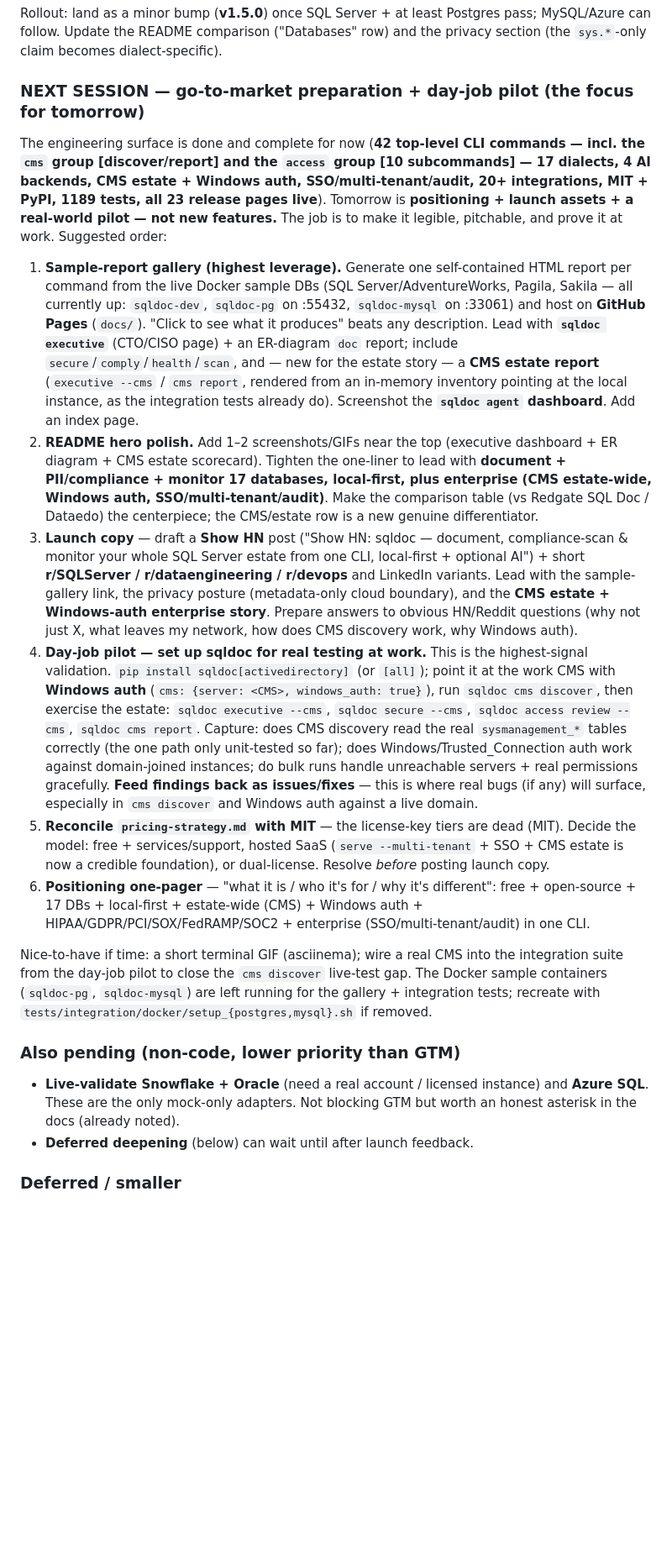
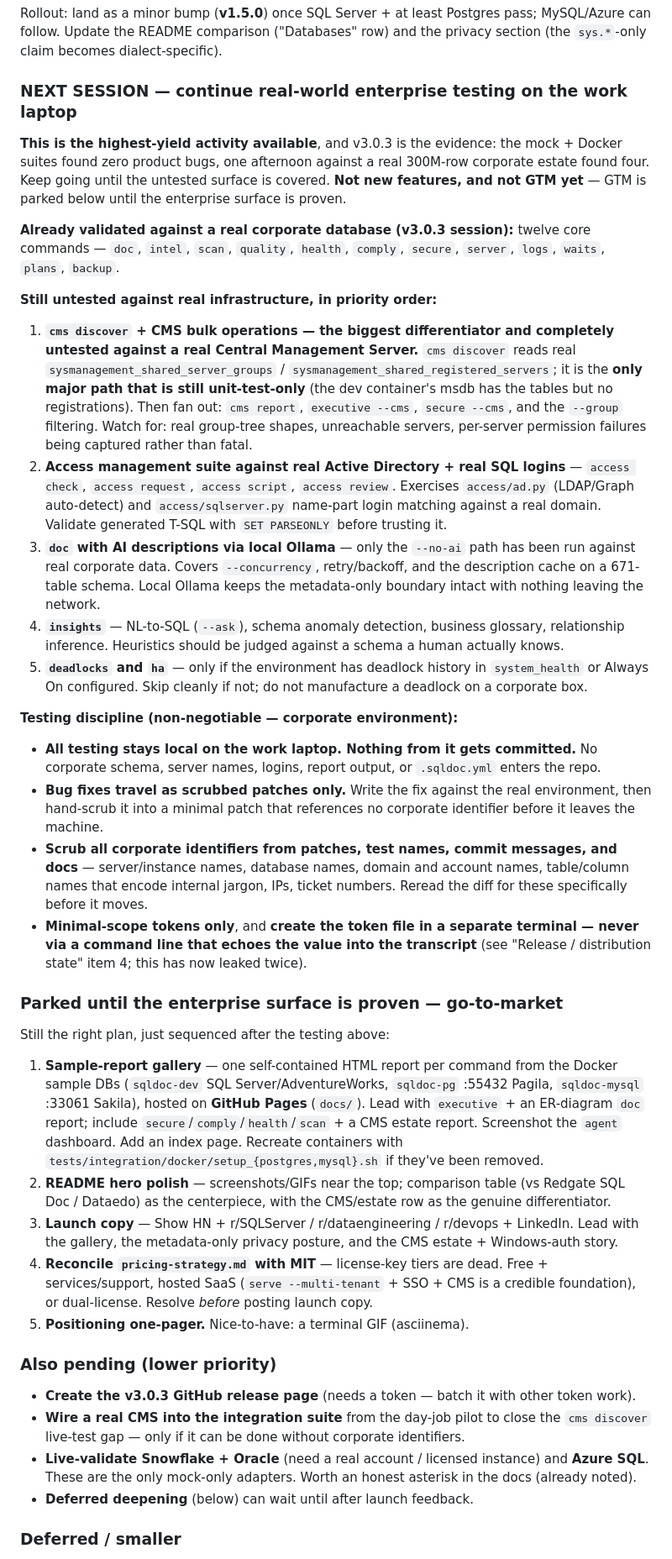
Before and after one commit to htamber1/sqldoc, a Markdown page: CLAUDE.md, the part around one of its changes. Shown at 84% size. Drawn GitHub-style; folded sections open; blank space fills up the shorter version.

Commit message:
docs: v3.0.3 status + next-session plan (real-world enterprise testing)
Update the project status to v3.0.3 (1205 passing / 117 skipped) and add a
v3.0.3 section covering the four field fixes found against a real 300M-row
corporate SQL Server: quality connection resiliency, backup database default,
and large-table safety (row-count guards + APPROX_COUNT_DISTINCT for duplicate
detection and heavy per-column stats). Note that large-table safety is now a
standing architectural rule for all future row-data features.

Replace the next-session plan: continue real-world enterprise testing rather
than GTM. Records the twelve commands already validated against a real
corporate database and the untested surface in priority order (CMS discovery
and bulk first, then the access suite vs real AD, doc with Ollama, insights,
deadlocks/ha). Adds the corporate testing discipline: testing stays local,
fixes travel as scrubbed patches, all corporate identifiers scrubbed before
anything leaves the machine, minimal-scope tokens only. GTM work is parked,
not dropped.

Also: flag that the v3.0.3 GitHub release page still needs creating, document
the PAT push-permission diagnostics learned this session, and correct the
secret-handling guidance -- writing a token to a file from the ! prompt still
leaks it, since the value lands on the command line in the transcript. Drop a
duplicated v3.0.0 section carrying an already-completed TODO.

Co-Authored-By: Claude Opus 5 (1M context) <noreply@anthropic.com>

```diff
--- a/CLAUDE.md
+++ b/CLAUDE.md
@@ -243,20 +252,36 @@ Rollout: land as a minor bump (**v1.5.0**) once SQL Server + at least Postgres p
 
 </details>
 
-### NEXT SESSION — go-to-market preparation + day-job pilot (the focus for tomorrow)
-The engineering surface is done and complete for now (**42 top-level CLI commands — incl. the `cms` group [discover/report] and the `access` group [10 subcommands] — 17 dialects, 4 AI backends, CMS estate + Windows auth, SSO/multi-tenant/audit, 20+ integrations, MIT + PyPI, 1189 tests, all 23 release pages live**). Tomorrow is **positioning + launch assets + a real-world pilot — not new features.** The job is to make it legible, pitchable, and prove it at work. Suggested order:
+### NEXT SESSION — continue real-world enterprise testing on the work laptop
+**This is the highest-yield activity available**, and v3.0.3 is the evidence: the mock + Docker suites found zero product bugs, one afternoon against a real 300M-row corporate estate found four. Keep going until the untested surface is covered. **Not new features, and not GTM yet** — GTM is parked below until the enterprise surface is proven.
 
-1. **Sample-report gallery (highest leverage).** Generate one self-contained HTML report per command from the live Docker sample DBs (SQL Server/AdventureWorks, Pagila, Sakila — all currently up: `sqldoc-dev`, `sqldoc-pg` on :55432, `sqldoc-mysql` on :33061) and host on **GitHub Pages** (`docs/`). "Click to see what it produces" beats any description. Lead with **`sqldoc executive`** (CTO/CISO page) + an ER-diagram `doc` report; include `secure`/`comply`/`health`/`scan`, and — new for the estate story — a **CMS estate report** (`executive --cms` / `cms report`, rendered from an in-memory inventory pointing at the local instance, as the integration tests already do). Screenshot the **`sqldoc agent` dashboard**. Add an index page.
-2. **README hero polish.** Add 1–2 screenshots/GIFs near the top (executive dashboard + ER diagram + CMS estate scorecard). Tighten the one-liner to lead with **document + PII/compliance + monitor 17 databases, local-first, plus enterprise (CMS estate-wide, Windows auth, SSO/multi-tenant/audit)**. Make the comparison table (vs Redgate SQL Doc / Dataedo) the centerpiece; the CMS/estate row is a new genuine differentiator.
-3. **Launch copy** — draft a **Show HN** post ("Show HN: sqldoc — document, compliance-scan & monitor your whole SQL Server estate from one CLI, local-first + optional AI") + short **r/SQLServer / r/dataengineering / r/devops** and LinkedIn variants. Lead with the sample-gallery link, the privacy posture (metadata-only cloud boundary), and the **CMS estate + Windows-auth enterprise story**. Prepare answers to obvious HN/Reddit questions (why not just X, what leaves my network, how does CMS discovery work, why Windows auth).
-4. **Day-job pilot — set up sqldoc for real testing at work.** This is the highest-signal validation. `pip install sqldoc[activedirectory]` (or `[all]`); point it at the work CMS with **Windows auth** (`cms: {server: <CMS>, windows_auth: true}`), run `sqldoc cms discover`, then exercise the estate: `sqldoc executive --cms`, `sqldoc secure --cms`, `sqldoc access review --cms`, `sqldoc cms report`. Capture: does CMS discovery read the real `sysmanagement_*` tables correctly (the one path only unit-tested so far); does Windows/Trusted_Connection auth work against domain-joined instances; do bulk runs handle unreachable servers + real permissions gracefully. **Feed findings back as issues/fixes** — this is where real bugs (if any) will surface, especially in `cms discover` and Windows auth against a live domain.
-5. **Reconcile `pricing-strategy.md` with MIT** — the license-key tiers are dead (MIT). Decide the model: free + services/support, hosted SaaS (`serve --multi-tenant` + SSO + CMS estate is now a credible foundation), or dual-license. Resolve *before* posting launch copy.
-6. **Positioning one-pager** — "what it is / who it's for / why it's different": free + open-source + 17 DBs + local-first + estate-wide (CMS) + Windows auth + HIPAA/GDPR/PCI/SOX/FedRAMP/SOC2 + enterprise (SSO/multi-tenant/audit) in one CLI.
+**Already validated against a real corporate database (v3.0.3 session):** twelve core commands — `doc`, `intel`, `scan`, `quality`, `health`, `comply`, `secure`, `server`, `logs`, `waits`, `plans`, `backup`.
 
-Nice-to-have if time: a short terminal GIF (asciinema); wire a real CMS into the integration suite from the day-job pilot to close the `cms discover` live-test gap. The Docker sample containers (`sqldoc-pg`, `sqldoc-mysql`) are left running for the gallery + integration tests; recreate with `tests/integration/docker/setup_{postgres,mysql}.sh` if removed.
+**Still untested against real infrastructure, in priority order:**
+1. **`cms discover` + CMS bulk operations — the biggest differentiator and completely untested against a real Central Management Server.** `cms discover` reads real `sysmanagement_shared_server_groups` / `sysmanagement_shared_registered_servers`; it is the **only major path that is still unit-test-only** (the dev container's msdb has the tables but no registrations). Then fan out: `cms report`, `executive --cms`, `secure --cms`, and the `--group` filtering. Watch for: real group-tree shapes, unreachable servers, per-server permission failures being captured rather than fatal.
+2. **Access management suite against real Active Directory + real SQL logins** — `access check`, `access request`, `access script`, `access review`. Exercises `access/ad.py` (LDAP/Graph auto-detect) and `access/sqlserver.py` name-part login matching against a real domain. Validate generated T-SQL with `SET PARSEONLY` before trusting it.
+3. **`doc` with AI descriptions via local Ollama** — only the `--no-ai` path has been run against real corporate data. Covers `--concurrency`, retry/backoff, and the description cache on a 671-table schema. Local Ollama keeps the metadata-only boundary intact with nothing leaving the network.
+4. **`insights`** — NL-to-SQL (`--ask`), schema anomaly detection, business glossary, relationship inference. Heuristics should be judged against a schema a human actually knows.
+5. **`deadlocks` and `ha`** — only if the environment has deadlock history in `system_health` or Always On configured. Skip cleanly if not; do not manufacture a deadlock on a corporate box.
 
-### Also pending (non-code, lower priority than GTM)
-- **Live-validate Snowflake + Oracle** (need a real account / licensed instance) and **Azure SQL**. These are the only mock-only adapters. Not blocking GTM but worth an honest asterisk in the docs (already noted).
+**Testing discipline (non-negotiable — corporate environment):**
+- **All testing stays local on the work laptop. Nothing from it gets committed.** No corporate schema, server names, logins, report output, or `.sqldoc.yml` enters the repo.
+- **Bug fixes travel as scrubbed patches only.** Write the fix against the real environment, then hand-scrub it into a minimal patch that references no corporate identifier before it leaves the machine.
+- **Scrub all corporate identifiers from patches, test names, commit messages, and docs** — server/instance names, database names, domain and account names, table/column names that encode internal jargon, IPs, ticket numbers. Reread the diff for these specifically before it moves.
+- **Minimal-scope tokens only**, and **create the token file in a separate terminal — never via a command line that echoes the value into the transcript** (see "Release / distribution state" item 4; this has now leaked twice).
+
+### Parked until the enterprise surface is proven — go-to-market
+Still the right plan, just sequenced after the testing above:
+1. **Sample-report gallery** — one self-contained HTML report per command from the Docker sample DBs (`sqldoc-dev` SQL Server/AdventureWorks, `sqldoc-pg` :55432 Pagila, `sqldoc-mysql` :33061 Sakila), hosted on **GitHub Pages** (`docs/`). Lead with `executive` + an ER-diagram `doc` report; include `secure`/`comply`/`health`/`scan` + a CMS estate report. Screenshot the `agent` dashboard. Add an index page. Recreate containers with `tests/integration/docker/setup_{postgres,mysql}.sh` if they've been removed.
+2. **README hero polish** — screenshots/GIFs near the top; comparison table (vs Redgate SQL Doc / Dataedo) as the centerpiece, with the CMS/estate row as the genuine differentiator.
+3. **Launch copy** — Show HN + r/SQLServer / r/dataengineering / r/devops + LinkedIn. Lead with the gallery, the metadata-only privacy posture, and the CMS estate + Windows-auth story.
+4. **Reconcile `pricing-strategy.md` with MIT** — license-key tiers are dead. Free + services/support, hosted SaaS (`serve --multi-tenant` + SSO + CMS is a credible foundation), or dual-license. Resolve *before* posting launch copy.
+5. **Positioning one-pager.** Nice-to-have: a terminal GIF (asciinema).
+
+### Also pending (lower priority)
+- **Create the v3.0.3 GitHub release page** (needs a token — batch it with other token work).
+- **Wire a real CMS into the integration suite** from the day-job pilot to close the `cms discover` live-test gap — only if it can be done without corporate identifiers.
+- **Live-validate Snowflake + Oracle** (need a real account / licensed instance) and **Azure SQL**. These are the only mock-only adapters. Worth an honest asterisk in the docs (already noted).
 - **Deferred deepening** (below) can wait until after launch feedback.
 
 ### Deferred / smaller
```
Also changed, not shown: other parts of CLAUDE.md (+15 -6 lines).
